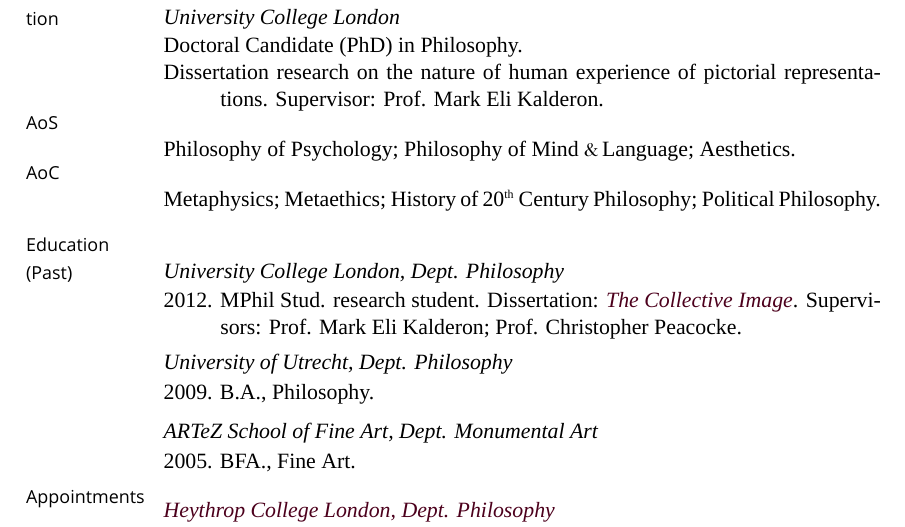
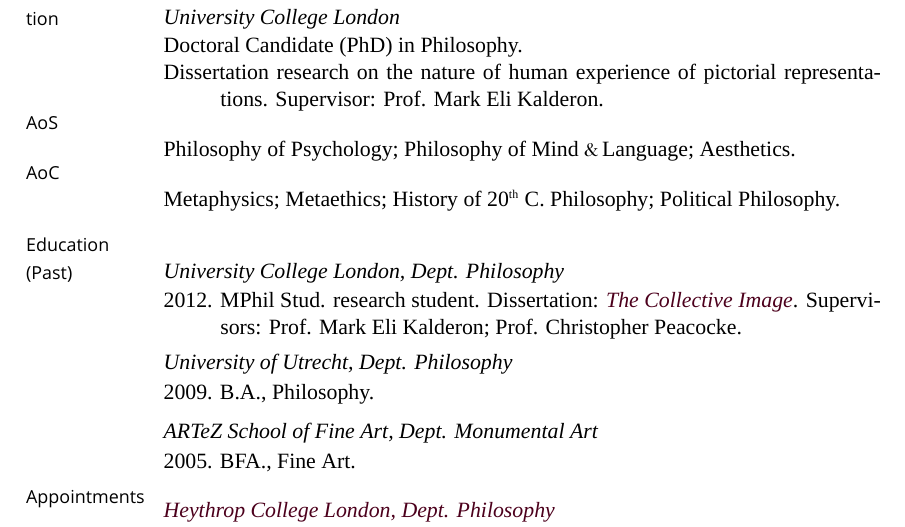
Before and after one commit to msteenhagen/MS---Academic-CV, a LaTeX CV (MSteenhagen-CV.tex): part of page 1 of 3, cut so that both start at the same text. Compiled offline with XeLaTeX; a missing font is replaced by an installed copy or a similar font.

Commit message:
Modified AoC.

```diff
--- a/MSteenhagen-CV.tex
+++ b/MSteenhagen-CV.tex
@@ -196,7 +196,7 @@
 
 \marginhead{AoC}
 
-\ind Metaphysics; Metaethics; History of 20$^{\textrm{\tiny{th}}}$ Century Philosophy; Political Philosophy.
+\ind Metaphysics; Metaethics; History of 20$^{\textrm{\tiny{th}}}$ C. Philosophy; Political Philosophy.
 
 \bigskip
 \bigskip
```
Also changed, not shown: MSteenhagen-CV.pdf.
